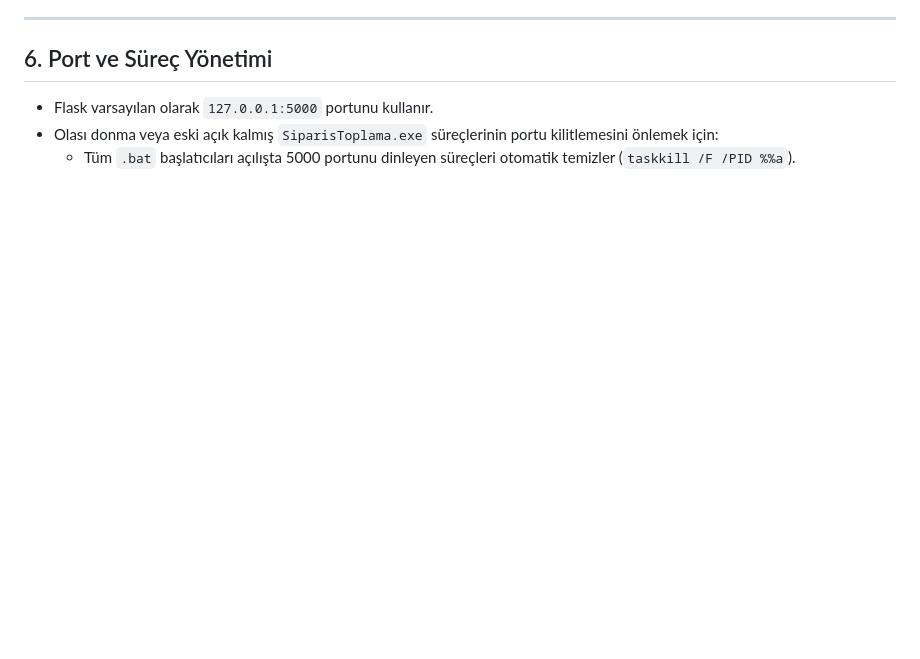
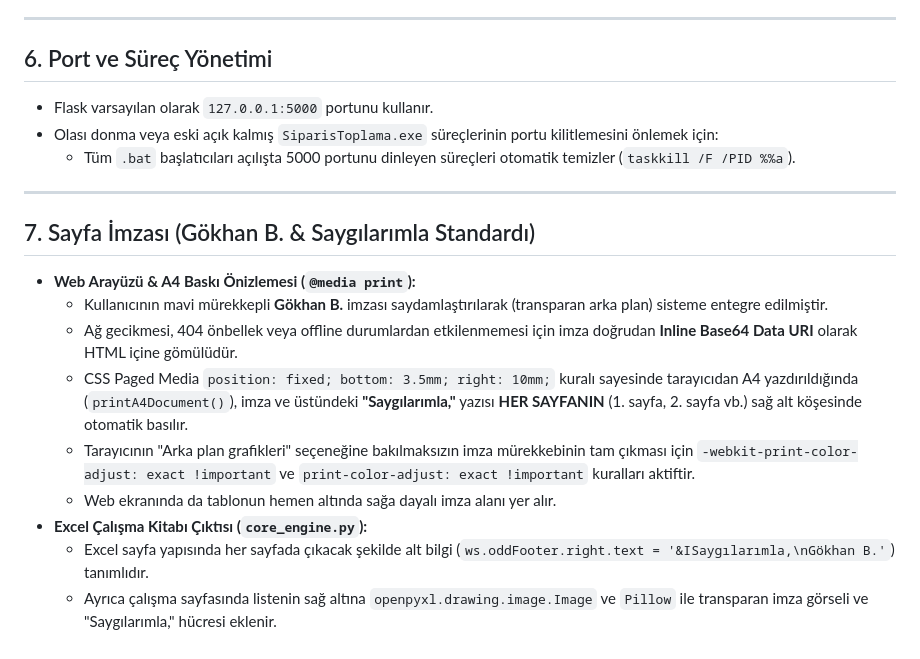
Before and after one commit to gkozan1997/KOZAN, a Markdown page: AGENTS.md, the part around the change. Drawn GitHub-style; blank space fills up the shorter version.

Commit message:
docs: Proje hafizasi guncellendi (Lenovo entegrasyonu, A4 baski standardi, Gokhan B. imzasi)

```diff
--- a/AGENTS.md
+++ b/AGENTS.md
@@ -129,3 +129,17 @@ Pazaryeri ve entegrasyon dosyalarında başlıklar değişkenlik gösterebilir:
 * Flask varsayılan olarak `127.0.0.1:5000` portunu kullanır.
 * Olası donma veya eski açık kalmış `SiparisToplama.exe` süreçlerinin portu kilitlemesini önlemek için:
   * Tüm `.bat` başlatıcıları açılışta 5000 portunu dinleyen süreçleri otomatik temizler (`taskkill /F /PID %%a`).
+
+---
+
+## 7. Sayfa İmzası (Gökhan B. & Saygılarımla Standardı)
+
+* **Web Arayüzü & A4 Baskı Önizlemesi (`@media print`):**
+  * Kullanıcının mavi mürekkepli **Gökhan B.** imzası saydamlaştırılarak (transparan arka plan) sisteme entegre edilmiştir.
+  * Ağ gecikmesi, 404 önbellek veya offline durumlardan etkilenmemesi için imza doğrudan **Inline Base64 Data URI** olarak HTML içine gömülüdür.
+  * CSS Paged Media `position: fixed; bottom: 3.5mm; right: 10mm;` kuralı sayesinde tarayıcıdan A4 yazdırıldığında (`printA4Document()`), imza ve üstündeki **"Saygılarımla,"** yazısı **HER SAYFANIN** (1. sayfa, 2. sayfa vb.) sağ alt köşesinde otomatik basılır.
+  * Tarayıcının "Arka plan grafikleri" seçeneğine bakılmaksızın imza mürekkebinin tam çıkması için `-webkit-print-color-adjust: exact !important` ve `print-color-adjust: exact !important` kuralları aktiftir.
+  * Web ekranında da tablonun hemen altında sağa dayalı imza alanı yer alır.
+* **Excel Çalışma Kitabı Çıktısı (`core_engine.py`):**
+  * Excel sayfa yapısında her sayfada çıkacak şekilde alt bilgi (`ws.oddFooter.right.text = '&ISaygılarımla,\nGökhan B.'`) tanımlıdır.
+  * Ayrıca çalışma sayfasında listenin sağ altına `openpyxl.drawing.image.Image` ve `Pillow` ile transparan imza görseli ve "Saygılarımla," hücresi eklenir.
```
